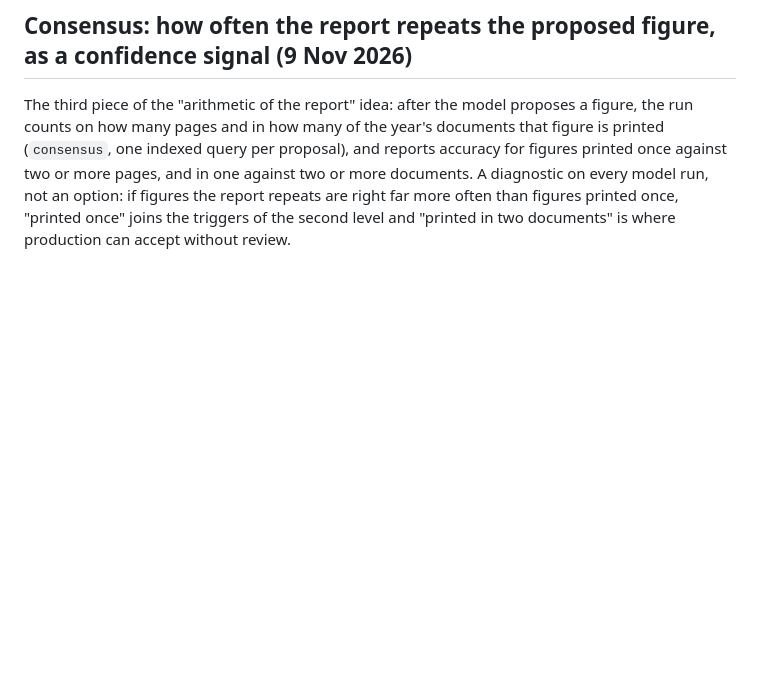
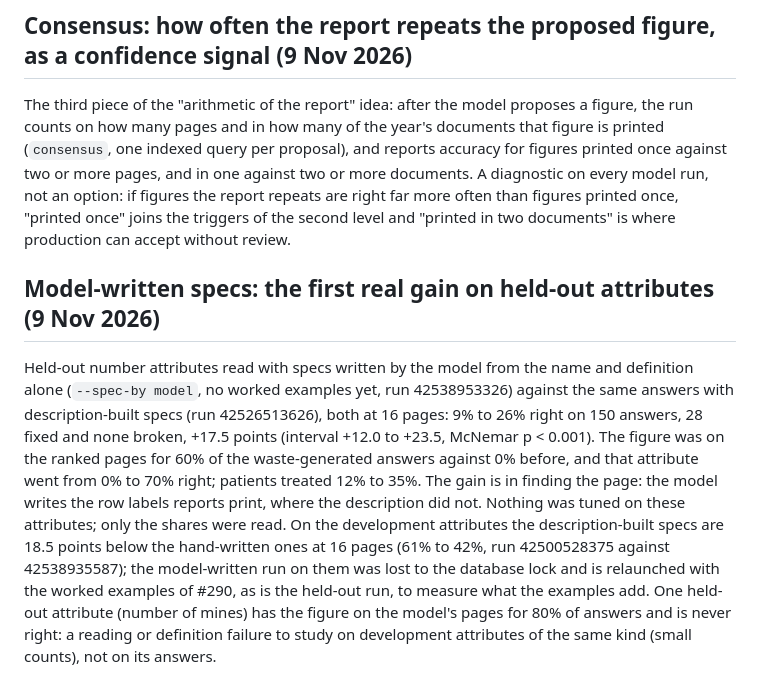
Before and after one commit to led2192/wba-link-monitor, a Markdown page: docs/decisions.md, the part around the change. Drawn GitHub-style; blank space fills up the shorter version.

Commit message:
Decisions: model-written specs lift held-out numbers from 9% to 26% (#299)
Claude-Session: https://claude.ai/code/session_01FtoGaTiEddbS5DwvCG511y

Co-authored-by: Claude <noreply@anthropic.com>

```diff
--- a/docs/decisions.md
+++ b/docs/decisions.md
@@ -441,3 +441,6 @@ The last of the owner's seven ideas: the validated answers say, through their fi
 
 ## Consensus: how often the report repeats the proposed figure, as a confidence signal (9 Nov 2026)
 The third piece of the "arithmetic of the report" idea: after the model proposes a figure, the run counts on how many pages and in how many of the year's documents that figure is printed (`consensus`, one indexed query per proposal), and reports accuracy for figures printed once against two or more pages, and in one against two or more documents. A diagnostic on every model run, not an option: if figures the report repeats are right far more often than figures printed once, "printed once" joins the triggers of the second level and "printed in two documents" is where production can accept without review.
+
+## Model-written specs: the first real gain on held-out attributes (9 Nov 2026)
+Held-out number attributes read with specs written by the model from the name and definition alone (`--spec-by model`, no worked examples yet, run 42538953326) against the same answers with description-built specs (run 42526513626), both at 16 pages: 9% to 26% right on 150 answers, 28 fixed and none broken, +17.5 points (interval +12.0 to +23.5, McNemar p < 0.001). The figure was on the ranked pages for 60% of the waste-generated answers against 0% before, and that attribute went from 0% to 70% right; patients treated 12% to 35%. The gain is in finding the page: the model writes the row labels reports print, where the description did not. Nothing was tuned on these attributes; only the shares were read. On the development attributes the description-built specs are 18.5 points below the hand-written ones at 16 pages (61% to 42%, run 42500528375 against 42538935587); the model-written run on them was lost to the database lock and is relaunched with the worked examples of #290, as is the held-out run, to measure what the examples add. One held-out attribute (number of mines) has the figure on the model's pages for 80% of answers and is never right: a reading or definition failure to study on development attributes of the same kind (small counts), not on its answers.
```
Also changed, not shown: docs/CHANGELOG.md (+1 -0 lines).
